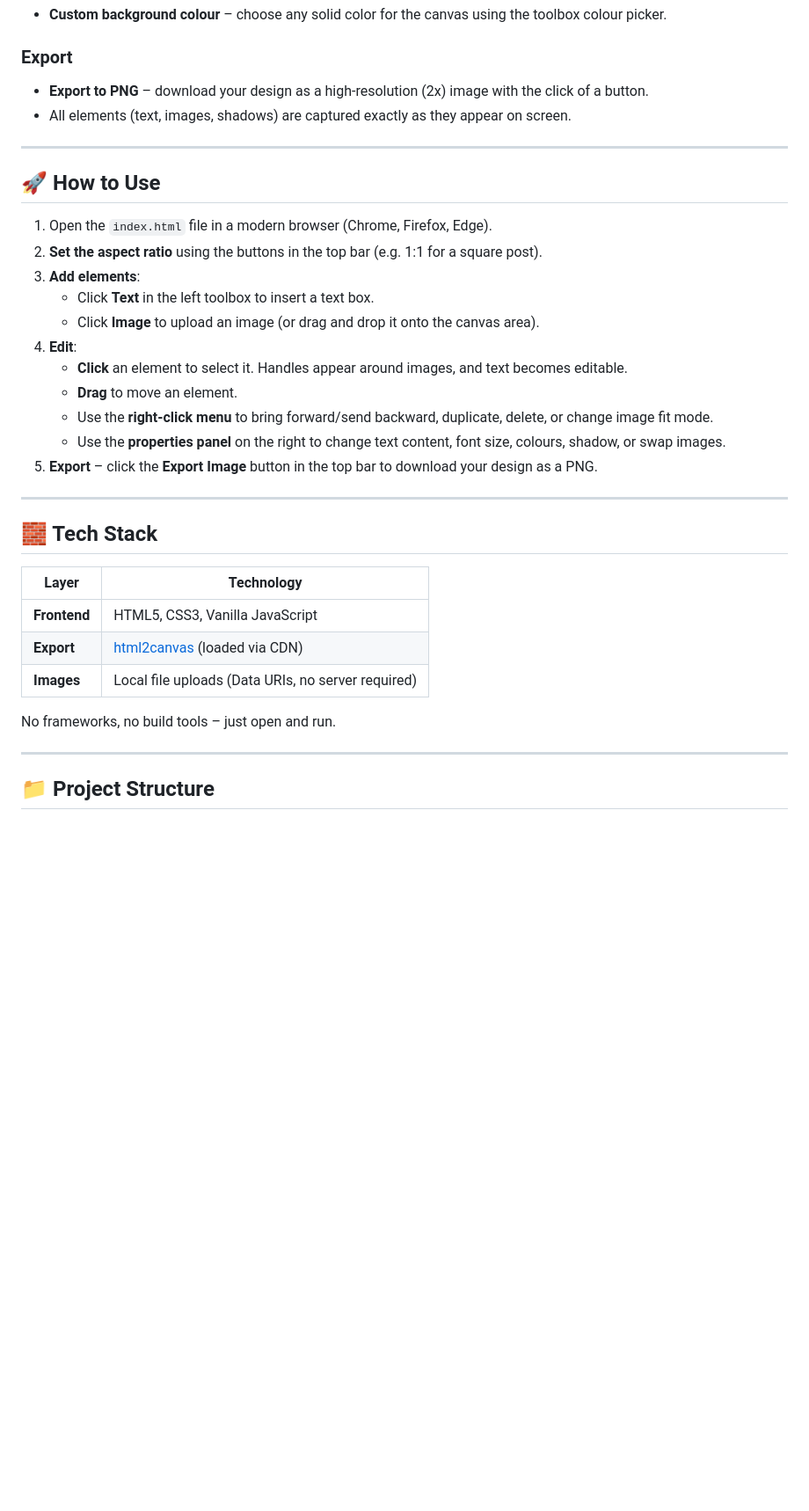
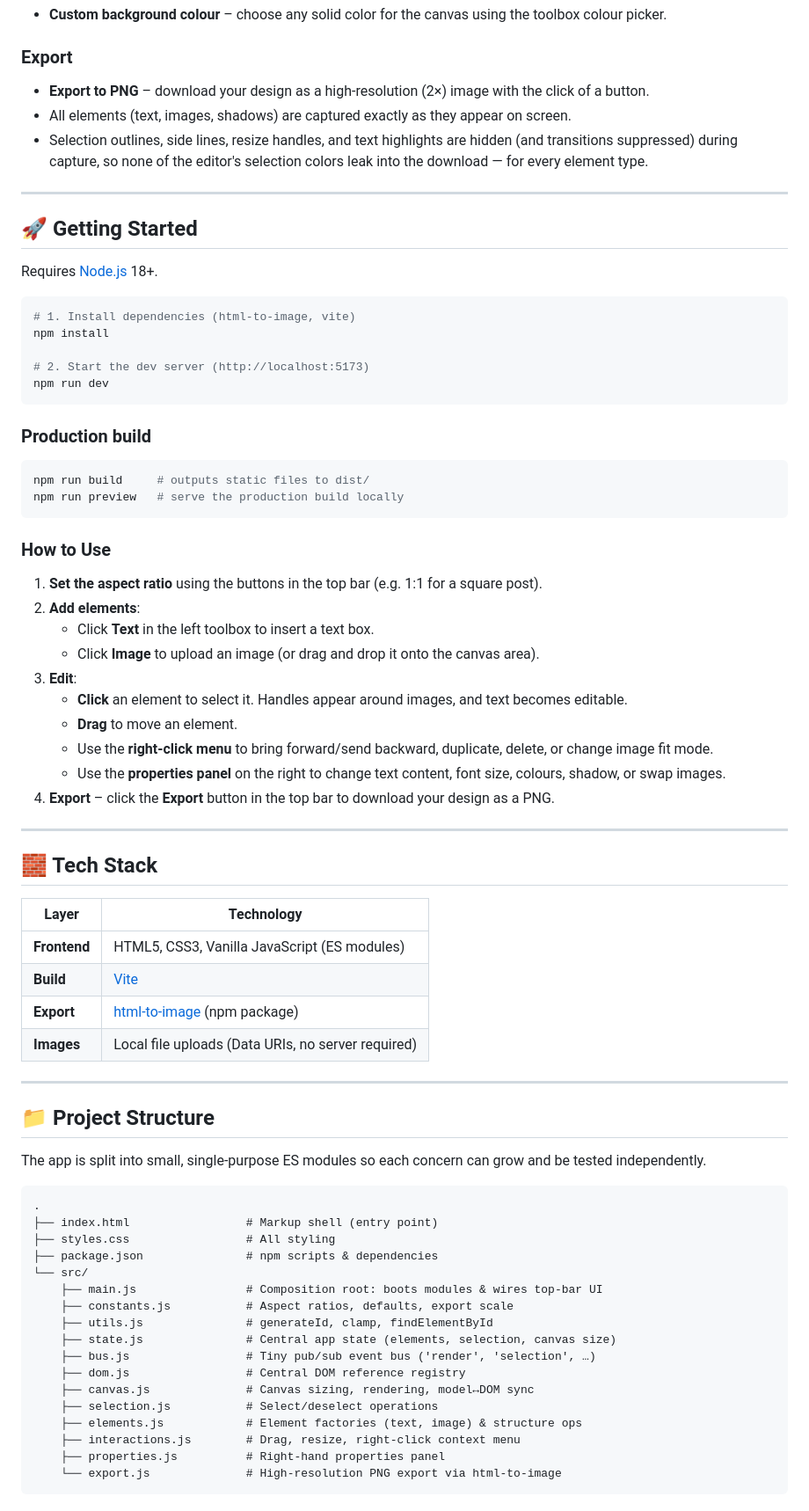
Before and after one commit to talentedDev411/pixelcraft, a Markdown page: README.md, the part around one of its changes. Shown at 88% size. GitHub-like rendering; blank space fills up the shorter version.

Commit message:
Enhance README with build setup, features, and architecture

````diff
--- a/README.md
+++ b/README.md
@@ -40,37 +46,79 @@ Built with vanilla HTML, CSS, and JavaScript, this editor lets you combine image
 - **Custom background colour** – choose any solid color for the canvas using the toolbox colour picker.
 
 ### Export
-- **Export to PNG** – download your design as a high‑resolution (2x) image with the click of a button.
+- **Export to PNG** – download your design as a high‑resolution (2×) image with the click of a button.
 - All elements (text, images, shadows) are captured exactly as they appear on screen.
+- Selection outlines, side lines, resize handles, and text highlights are hidden (and transitions suppressed) during capture, so none of the editor's selection colors leak into the download — for every element type.
 
 ---
 
-## 🚀 How to Use
+## 🚀 Getting Started
 
-1. Open the `index.html` file in a modern browser (Chrome, Firefox, Edge).
-2. **Set the aspect ratio** using the buttons in the top bar (e.g. 1:1 for a square post).
-3. **Add elements**:
+Requires [Node.js](https://nodejs.org/) 18+.
+
+```bash
+# 1. Install dependencies (html-to-image, vite)
+npm install
+
+# 2. Start the dev server (http://localhost:5173)
+npm run dev
+```
+
+### Production build
+
+```bash
+npm run build     # outputs static files to dist/
+npm run preview   # serve the production build locally
+```
+
+### How to Use
+
+1. **Set the aspect ratio** using the buttons in the top bar (e.g. 1:1 for a square post).
+2. **Add elements**:
    - Click **Text** in the left toolbox to insert a text box.
    - Click **Image** to upload an image (or drag and drop it onto the canvas area).
-4. **Edit**:
+3. **Edit**:
    - **Click** an element to select it. Handles appear around images, and text becomes editable.
    - **Drag** to move an element.
    - Use the **right‑click menu** to bring forward/send backward, duplicate, delete, or change image fit mode.
    - Use the **properties panel** on the right to change text content, font size, colours, shadow, or swap images.
-5. **Export** – click the **Export Image** button in the top bar to download your design as a PNG.
+4. **Export** – click the **Export** button in the top bar to download your design as a PNG.
 
 ---
 
 ## 🧱 Tech Stack
 
-| Layer        | Technology                         |
-|--------------|------------------------------------|
-| **Frontend** | HTML5, CSS3, Vanilla JavaScript    |
-| **Export**   | [html2canvas](https://html2canvas.hertzen.com/) (loaded via CDN) |
+| Layer        | Technology                          |
+|--------------|-------------------------------------|
+| **Frontend** | HTML5, CSS3, Vanilla JavaScript (ES modules) |
+| **Build**    | [Vite](https://vitejs.dev/)         |
+| **Export**   | [html-to-image](https://github.com/bubkoo/html-to-image) (npm package) |
 | **Images**   | Local file uploads (Data URIs, no server required) |
-
-No frameworks, no build tools – just open and run.
 
 ---
 
 ## 📁 Project Structure
+
+The app is split into small, single‑purpose ES modules so each concern can
+grow and be tested independently.
+
+```
+.
+├── index.html                 # Markup shell (entry point)
+├── styles.css                 # All styling
+├── package.json               # npm scripts & dependencies
+└── src/
+    ├── main.js                # Composition root: boots modules & wires top‑bar UI
+    ├── constants.js           # Aspect ratios, defaults, export scale
+    ├── utils.js               # generateId, clamp, findElementById
+    ├── state.js               # Central app state (elements, selection, canvas size)
+    ├── bus.js                 # Tiny pub/sub event bus ('render', 'selection', …)
+    ├── dom.js                 # Central DOM reference registry
+    ├── canvas.js              # Canvas sizing, rendering, model↔DOM sync
+    ├── selection.js           # Select/deselect operations
+    ├── elements.js            # Element factories (text, image) & structure ops
+    ├── interactions.js        # Drag, resize, right‑click context menu
+    ├── properties.js          # Right‑hand properties panel
+    └── export.js              # High‑resolution PNG export via html-to-image
+```
+
````
Also changed, not shown: other parts of README.md (+18 -1 lines).
